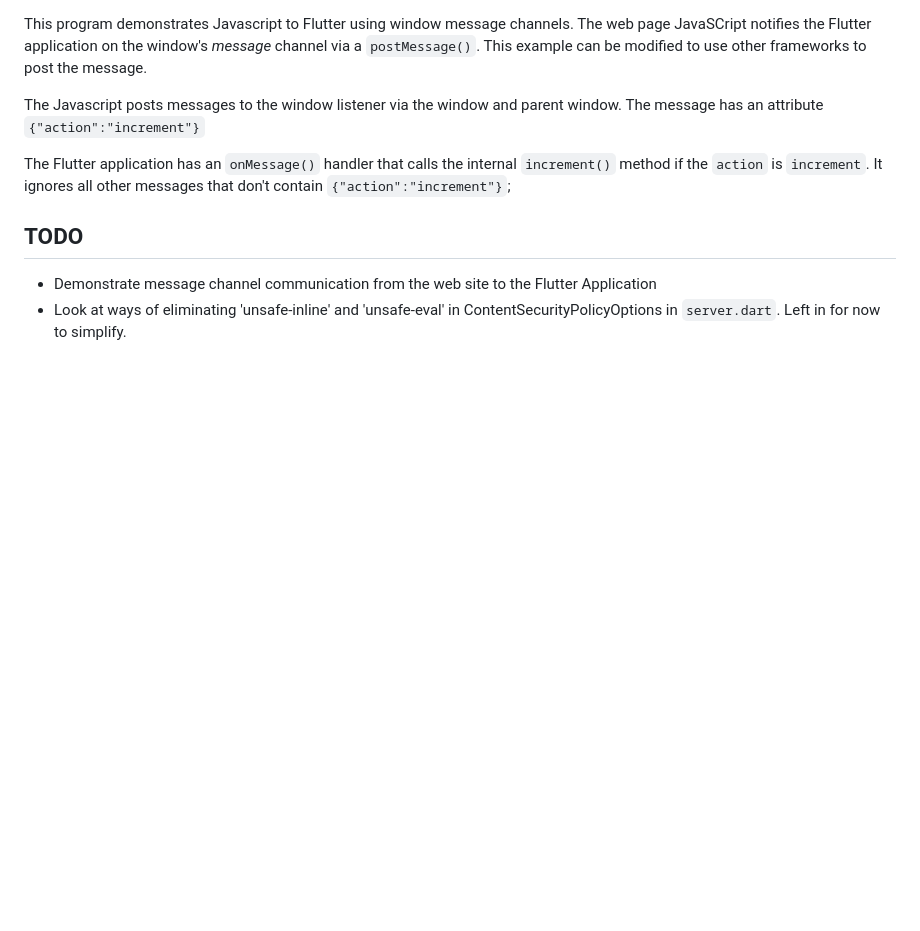
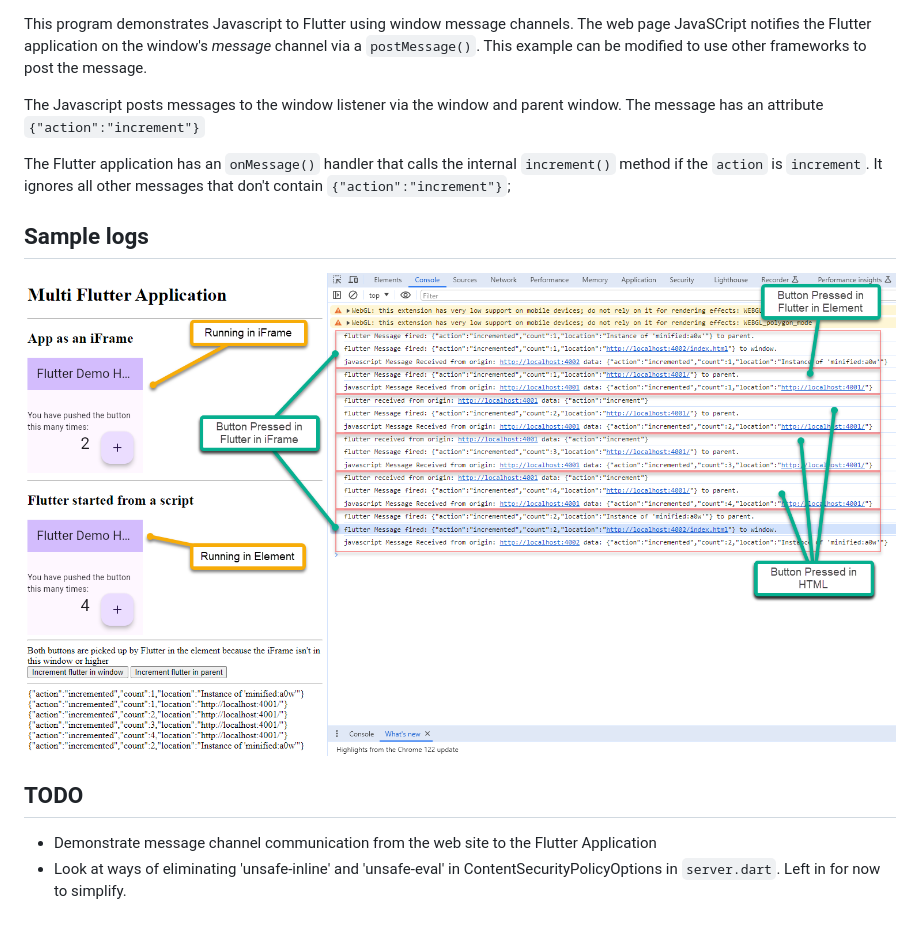
Before and after one commit to freemansoft/flutter-embedded, a Markdown page: README.md, the part around the change. Drawn GitHub-style; pictures changed too: v1/images/2024-03-25_22-22-31.png (added); blank space fills up the shorter version.

```diff
--- a/README.md
+++ b/README.md
@@ -159,6 +159,10 @@ The Javascript posts messages to the window listener via the window and parent w
 
 The Flutter application has an `onMessage()` handler that calls the internal `increment()` method if the `action` is `increment`.  It ignores all other messages that don't contain `{"action":"increment"}`;
 
+## Sample logs
+
+![Chrome UI with console logs](v1/images/2024-03-25_22-22-31.png)
+
 ## TODO
 
 * Demonstrate message channel communication from the web site to the Flutter Application
```
